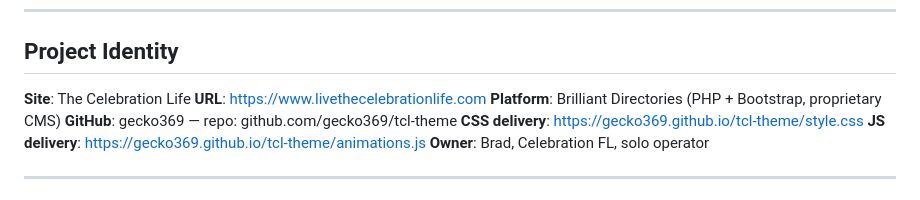
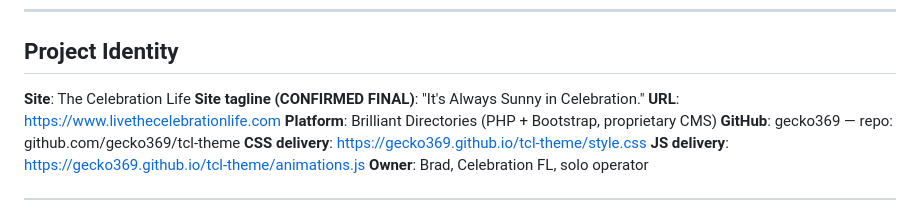
Before and after one commit to gecko369/tcl-theme, a Markdown page: CLAUDE.md, the part around the change. GitHub-like rendering.

Commit message:
Lock in site tagline in CLAUDE.md
"It's Always Sunny in Celebration." — confirmed final, added to Project Identity.

Co-Authored-By: Claude Sonnet 4.6 <noreply@anthropic.com>

```diff
--- a/CLAUDE.md
+++ b/CLAUDE.md
@@ -6,6 +6,7 @@
 ## Project Identity
 
 **Site**: The Celebration Life
+**Site tagline (CONFIRMED FINAL)**: "It's Always Sunny in Celebration."
 **URL**: https://www.livethecelebrationlife.com
 **Platform**: Brilliant Directories (PHP + Bootstrap, proprietary CMS)
 **GitHub**: gecko369 — repo: github.com/gecko369/tcl-theme
```
